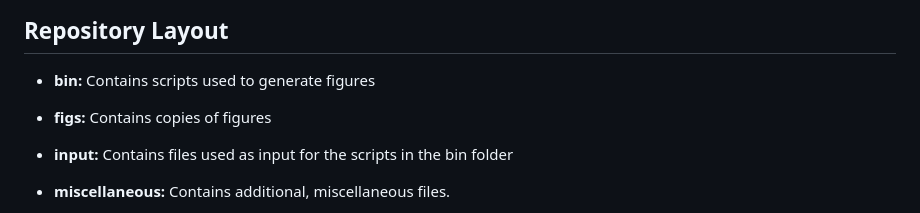
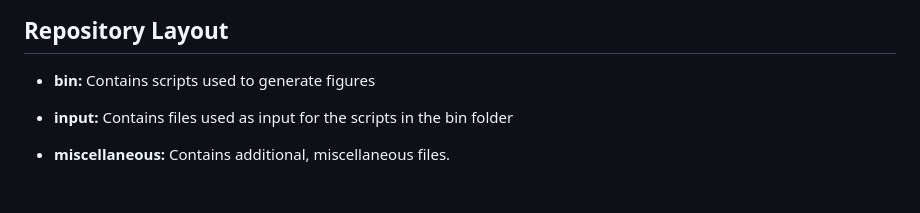
Before and after one commit to uw-maccosslab/manuscript-qc-system-suitability, a Markdown page: README.md, the part around the change. GitHub-like rendering; blank space fills up the shorter version.

Commit message:
Update README.md
Update README

```diff
--- a/README.md
+++ b/README.md
@@ -12,8 +12,6 @@ $~$
 ## Repository Layout
 
 * **bin:** Contains scripts used to generate figures
-
-* **figs:** Contains copies of figures
 
 * **input:** Contains files used as input for the scripts in the bin folder
 
```
